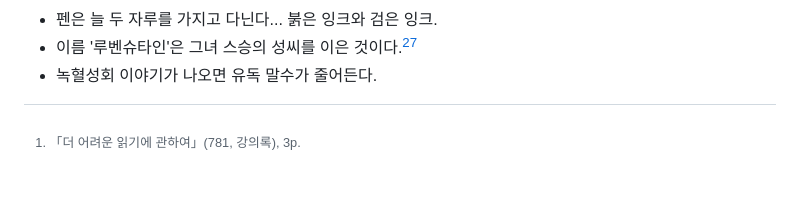
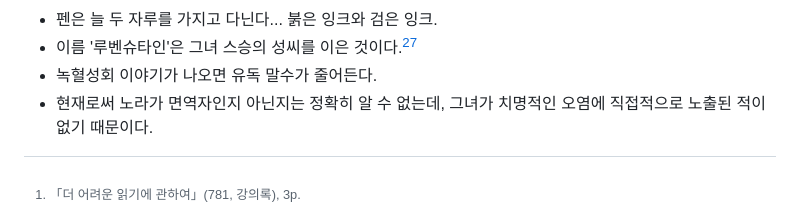
Before and after one commit to ilubmysis/palette, a Markdown page: character/Nora/main.md, the part around the change. Rendered like a GitHub page; blank space fills up the shorter version.

Commit message:
Update
Clarify Nora's immunity status regarding contamination.

```diff
--- a/character/Nora/main.md
+++ b/character/Nora/main.md
@@ -151,6 +151,7 @@
 - 펜은 늘 두 자루를 가지고 다닌다... 붉은 잉크와 검은 잉크.
 - 이름 '루벤슈타인'은 그녀 스승의 성씨를 이은 것이다.[^27]
 - 녹혈성회 이야기가 나오면 유독 말수가 줄어든다.
+- 현재로써 노라가 면역자인지 아닌지는 정확히 알 수 없는데, 그녀가 치명적인 오염에 직접적으로 노출된 적이 없기 때문이다.
 
 [^1]:「더 어려운 읽기에 관하여」(781, 강의록), 3p.
 [^2]: '붉은 돌'이라는 뜻이다.
```
